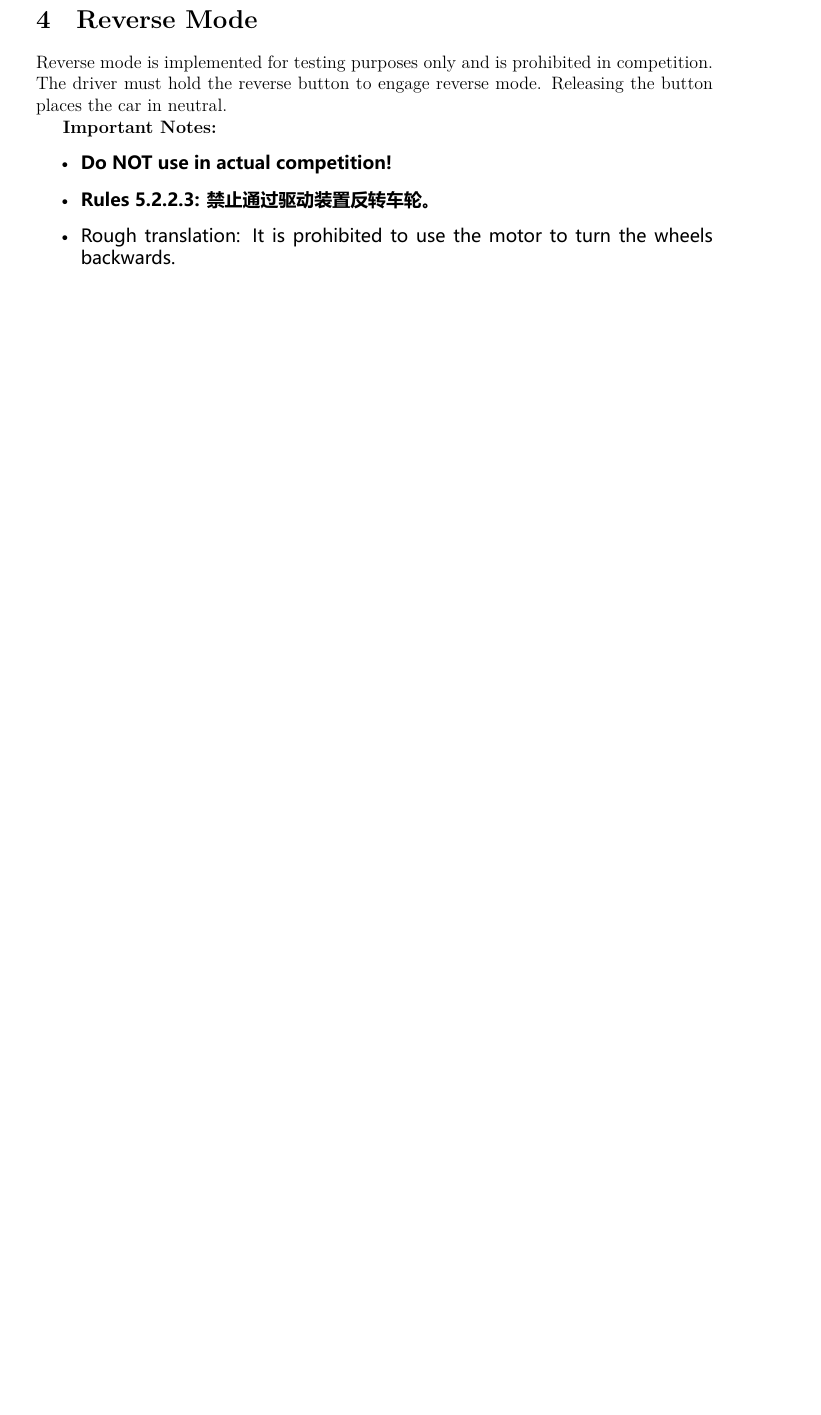
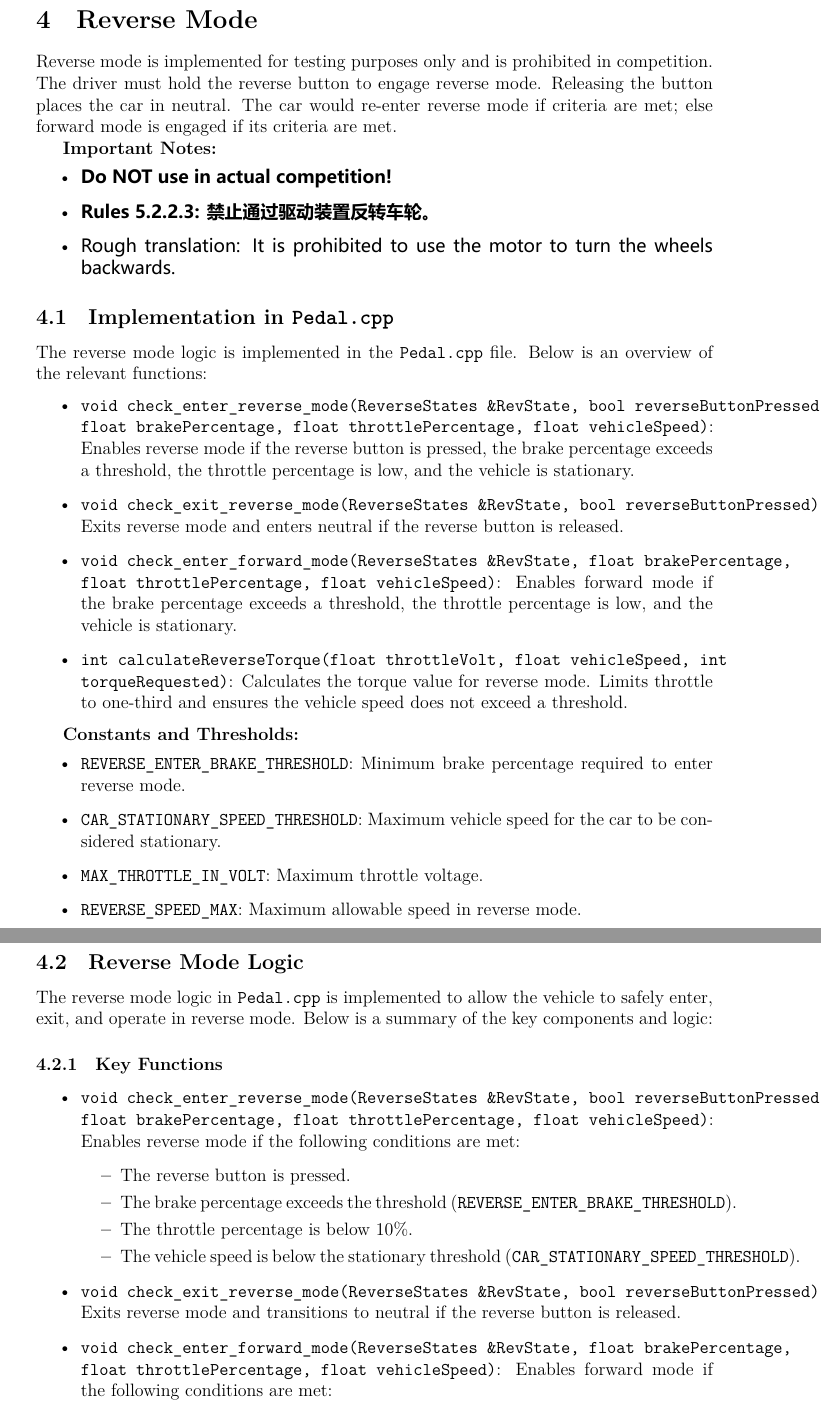
Before and after one commit to RedBirdRacing/ee_sw_vcu_2025, a LaTeX document (Documentation/RBR_VCU_2025.tex): part of page 3 of 21 before the commit and two parts of pages 3 and 4 of 23 after it, the two joined at a grey line, cut so that both start at the same text, the shorter picture padded with empty space. The pictures show the PDF file Documentation/RBR_VCU_2025.pdf that the author committed with the source.

Commit message:
Documentation Update

```diff
--- a/Documentation/RBR_VCU_2025.tex
+++ b/Documentation/RBR_VCU_2025.tex
@@ -81,7 +81,7 @@ The project is organized as follows:
 Debugging is performed using the serial monitor. Enable specific debug messages by setting flags in \texttt{Debug.h}. Note that enabling debugging may introduce delays due to the slow serial communication.
 
 \section{Reverse Mode}
-Reverse mode is implemented for testing purposes only and is prohibited in competition. The driver must hold the reverse button to engage reverse mode. Releasing the button places the car in neutral.
+Reverse mode is implemented for testing purposes only and is prohibited in competition. The driver must hold the reverse button to engage reverse mode. Releasing the button places the car in neutral. The car would re-enter reverse mode if criteria are met; else forward mode is engaged if its criteria are met.
 
 \textbf{Important Notes:}
 {\fontspec{Microsoft YaHei}
@@ -91,3 +91,57 @@ Reverse mode is implemented for testing purposes only and is prohibited in compe
     \item Rough translation: It is prohibited to use the motor to turn the wheels backwards.
 \end{itemize}
 }
+
+\subsection{Implementation in \texttt{Pedal.cpp}}
+The reverse mode logic is implemented in the \texttt{Pedal.cpp} file. Below is an overview of the relevant functions:
+
+\begin{itemize}
+    \item \texttt{void check\_enter\_reverse\_mode(ReverseStates \&RevState, bool reverseButtonPressed, float brakePercentage, float throttlePercentage, float vehicleSpeed)}:
+    Enables reverse mode if the reverse button is pressed, the brake percentage exceeds a threshold, the throttle percentage is low, and the vehicle is stationary.
+
+    \item \texttt{void check\_exit\_reverse\_mode(ReverseStates \&RevState, bool reverseButtonPressed)}:
+    Exits reverse mode and enters neutral if the reverse button is released.
+
+    \item \texttt{void check\_enter\_forward\_mode(ReverseStates \&RevState, float brakePercentage, float throttlePercentage, float vehicleSpeed)}:
+    Enables forward mode if the brake percentage exceeds a threshold, the throttle percentage is low, and the vehicle is stationary.
+
+    \item \texttt{int calculateReverseTorque(float throttleVolt, float vehicleSpeed, int torqueRequested)}:
+    Calculates the torque value for reverse mode. Limits throttle to one-third and ensures the vehicle speed does not exceed a threshold.
+\end{itemize}
+
+\textbf{Constants and Thresholds:}
+\begin{itemize}
+    \item \texttt{REVERSE\_ENTER\_BRAKE\_THRESHOLD}: Minimum brake percentage required to enter reverse mode.
+    \item \texttt{CAR\_STATIONARY\_SPEED\_THRESHOLD}: Maximum vehicle speed for the car to be considered stationary.
+    \item \texttt{MAX\_THROTTLE\_IN\_VOLT}: Maximum throttle voltage.
+    \item \texttt{REVERSE\_SPEED\_MAX}: Maximum allowable speed in reverse mode.
+\end{itemize}
+
+\subsection{Reverse Mode Logic}
+The reverse mode logic in \texttt{Pedal.cpp} is implemented to allow the vehicle to safely enter, exit, and operate in reverse mode. Below is a summary of the key components and logic:
+
+\subsubsection{Key Functions}
+\begin{itemize}
+    \item \texttt{void check\_enter\_reverse\_mode(ReverseStates \&RevState, bool reverseButtonPressed, float brakePercentage, float throttlePercentage, float vehicleSpeed)}:
+    Enables reverse mode if the following conditions are met:
+    \begin{itemize}
+        \item The reverse button is pressed.
+        \item The brake percentage exceeds the threshold (\texttt{REVERSE\_ENTER\_BRAKE\_THRESHOLD}).
+        \item The throttle percentage is below 10\%.
+        \item The vehicle speed is below the stationary threshold (\texttt{CAR\_STATIONARY\_SPEED\_THRESHOLD}).
+    \end{itemize}
+
+    \item \texttt{void check\_exit\_reverse\_mode(ReverseStates \&RevState, bool reverseButtonPressed)}:
+    Exits reverse mode and transitions to neutral if the reverse button is released.
+
+    \item \texttt{void check\_enter\_forward\_mode(ReverseStates \&RevState, float brakePercentage, float throttlePercentage, float vehicleSpeed)}:
+    Enables forward mode if the following conditions are met:
+    \begin{itemize}
+        \item The brake percentage exceeds the threshold (\texttt{REVERSE\_ENTER\_BRAKE\_THRESHOLD}).
+        \item The throttle percentage is below the minimum throttle voltage (\texttt{MIN\_THROTTLE\_IN\_VOLT}).
+        \item The vehicle speed is below the stationary threshold (\texttt{CAR\_STATIONARY\_SPEED\_THRESHOLD}).
+    \end{itemize}
+
+    \item \texttt{int calculateReverseTorque(float throttleVolt, float vehicleSpeed, int torqueRequested)}:
+    Calculates the torque value for reverse mode with the following constraints:
+    \begin{itemize}
@@ -93,0 +151,14 @@ Reverse mode is implemented for testing purposes only and is prohibited in compe
+    \end{itemize}
+\end{itemize}
+
+\subsubsection{Reverse Mode Workflow}
+\begin{enumerate}
+    \item The reverse button is read using \texttt{digitalRead(reverse\_pin)}.
+    \item If the vehicle is not already in reverse mode, the function \texttt{check\_enter\_reverse\_mode} is called to evaluate the conditions for entering reverse mode.
+    \item If the reverse button is released, the function \texttt{check\_exit\_reverse\_mode} transitions the vehicle to neutral mode.
+    \item If the vehicle is in neutral mode, the function \texttt{check\_enter\_forward\_mode} evaluates the conditions for entering forward mode.
+    \item If the vehicle is in reverse mode, the function \texttt{calculateReverseTorque} ensures the torque and speed are limited for safety.
+\end{enumerate}
+
+\subsubsection{Safety Notes}
+\begin{itemize}
@@ -94,3 +169,4 @@ Reverse mode is implemented for testing purposes only and is prohibited in compe
+\end{itemize}
 
 \section{Source Code Overview}
 \subsection{\texttt{main.cpp}}
```
Also changed, not shown: Documentation/RBR_VCU_2025.pdf, Documentation/RBR_VCU_2025.tex (7 more changed lines).
